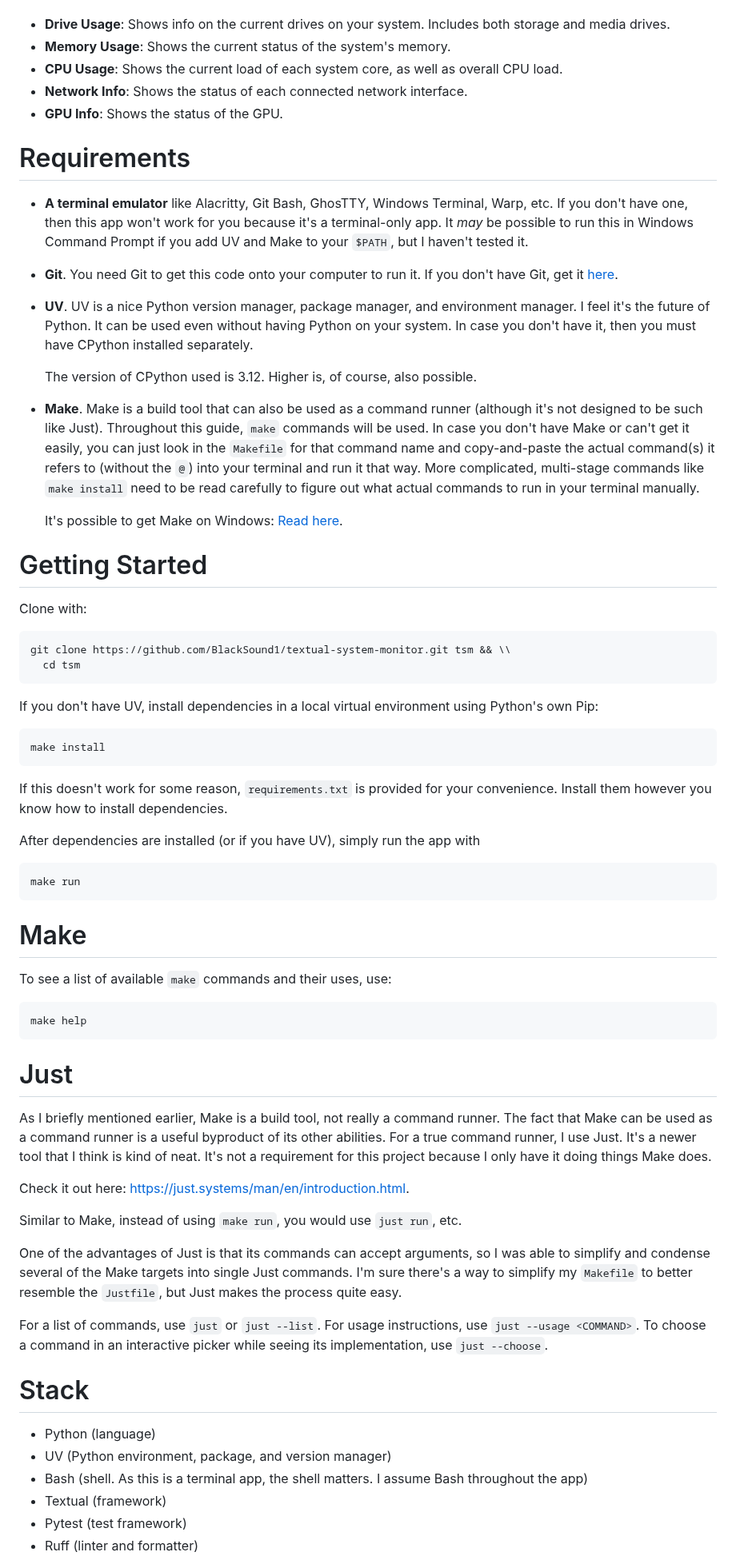
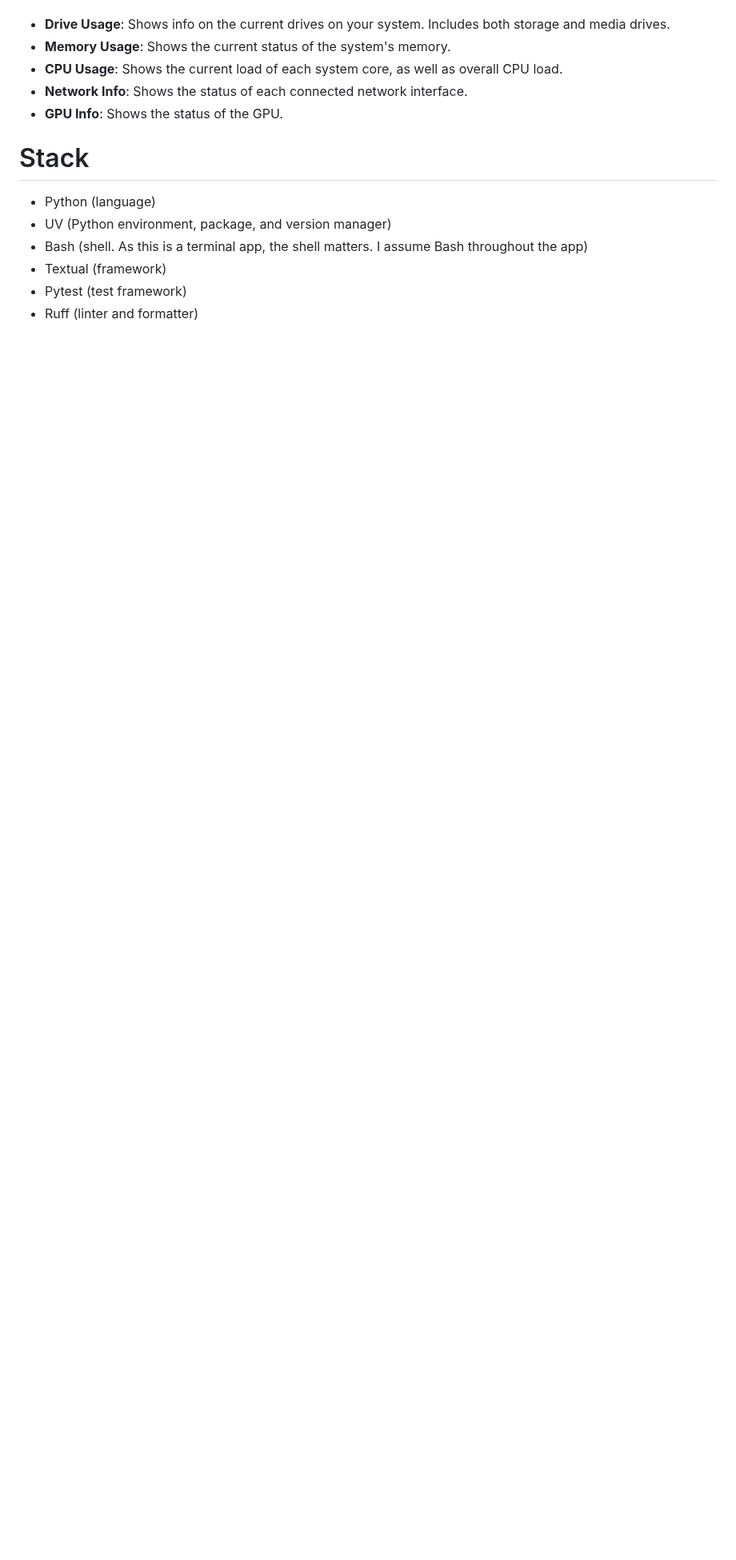
Before and after one commit to BlackSound1/textual-system-monitor, a Markdown page: README.md, the part around one of its changes. Shown at 80% size. Rendered like a GitHub page; blank space fills up the shorter version.

Commit message:
Updated docs. Bumped TSM version. Updated CI/CD to use normal PyPI explicitly

````diff
--- a/README.md
+++ b/README.md
@@ -48,86 +71,6 @@ The right-hand side shows various system stats.
 - **Network Info**: Shows the status of each connected network interface.
 - **GPU Info**: Shows the status of the GPU.
 
-# Requirements
-
-- **A terminal emulator** like Alacritty, Git Bash, GhosTTY, Windows Terminal, Warp,
-etc. If you don't have one, then this app won't work for you because it's a
-terminal-only app. It *may* be possible to run this in Windows Command Prompt if you
-add UV and Make to your `$PATH`, but I haven't tested it.
-
-- **Git**. You need Git to get this code onto your computer to run it. If you don't have Git, get it [here](https://git-scm.com/).
-
-- **UV**. UV is a nice Python version manager, package manager, and
-environment manager. I feel it's the future of Python. It can be used even without
-having Python on your system. In case you don't have it, then you must have CPython
-installed separately.
-
-  The version of CPython used is 3.12. Higher is, of course, also possible.
-
-- **Make**. Make is a build tool that can also be used as a command runner (although
-it's not designed to be such like Just). Throughout this guide, `make` commands will be used.
-In case you don't have Make or can't get it easily, you can just look in the
-`Makefile` for that command name and copy-and-paste the actual command(s) it refers
-to (without the `@`) into your terminal and run it that way. More complicated,
-multi-stage commands like `make install` need to be read carefully to figure out
-what actual commands to run in your terminal manually.
-
-  It's possible to get Make on Windows: [Read here](https://stackoverflow.com/questions/32127524/how-to-install-and-use-make-in-windows).
-
-
-# Getting Started
-
-Clone with:
-
-```shell
-git clone https://github.com/BlackSound1/textual-system-monitor.git tsm && \\
-  cd tsm
-```
-
-If you don't have UV, install dependencies in a local virtual environment using
-Python's own Pip:
-
-```sh
-make install
-```
-
-If this doesn't work for some reason, `requirements.txt` is provided for
-your convenience. Install them however you know how to install
-dependencies.
-
-After dependencies are installed (or if you have UV), simply run the app with
-
-```sh
-make run
-```
-
-# Make
-
-To see a list of available `make` commands and their uses, use:
-
-```sh
-make help
-```
-
-# Just
-
-As I briefly mentioned earlier, Make is a build tool, not really a command runner. The fact that
-Make can be used as a command runner is a useful byproduct of its other abilities.
-For a true command runner, I use Just. It's a newer tool that I think is kind of neat.
-It's not a requirement for this project because I only have it doing things Make does.
-
-Check it out here: https://just.systems/man/en/introduction.html.
-
-Similar to Make, instead of using `make run`, you would use `just run`, etc.
-
-One of the advantages of Just is that its commands can accept arguments, so I was able to simplify
-and condense several of the Make targets into single Just commands. I'm sure there's a way to
-simplify my `Makefile` to better resemble the `Justfile`, but Just makes the process quite easy.
-
-For a list of commands, use `just` or `just --list`. For usage instructions,
-use `just --usage <COMMAND>`. To choose a command in an interactive picker while
-seeing its implementation, use `just --choose`.
-
 # Stack
 
 - Python (language)
````
Also changed, not shown: other parts of README.md (+25 -2 lines), CONTRIBUTING.md (+55 -9 lines), images/Apr15_2026Screenshot.png (added), 3 other files.
